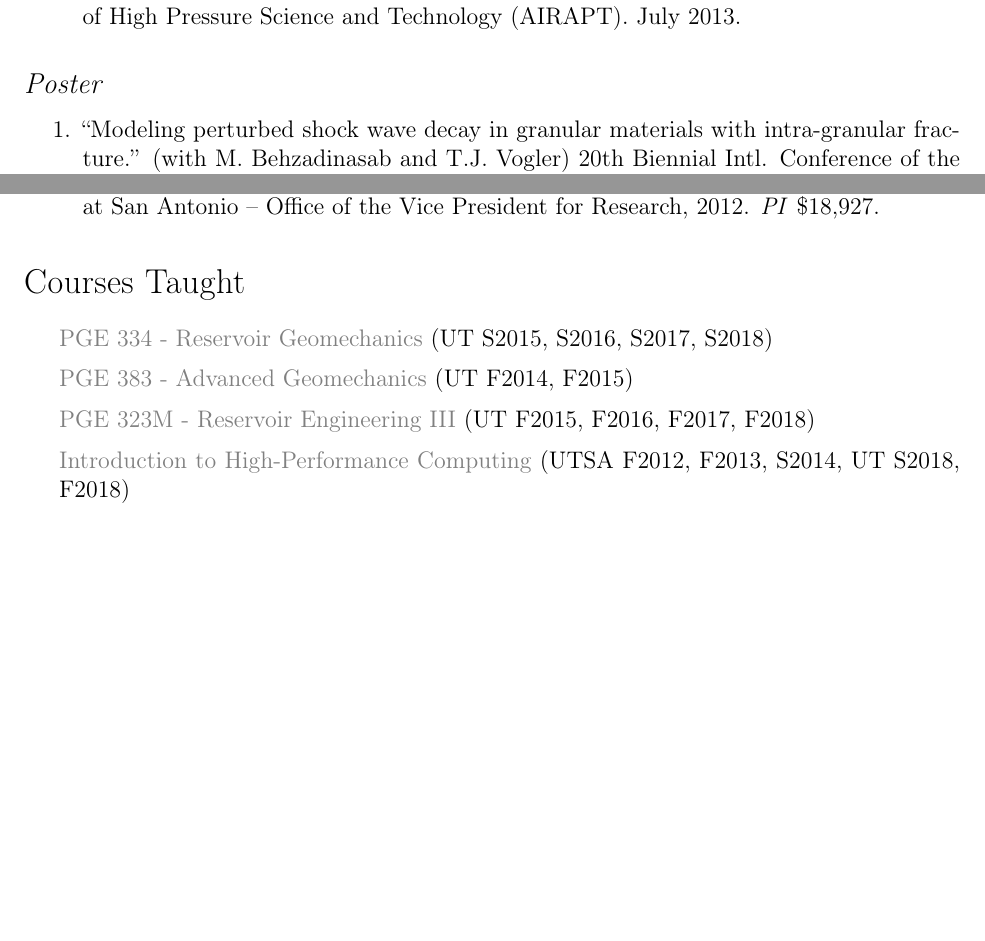
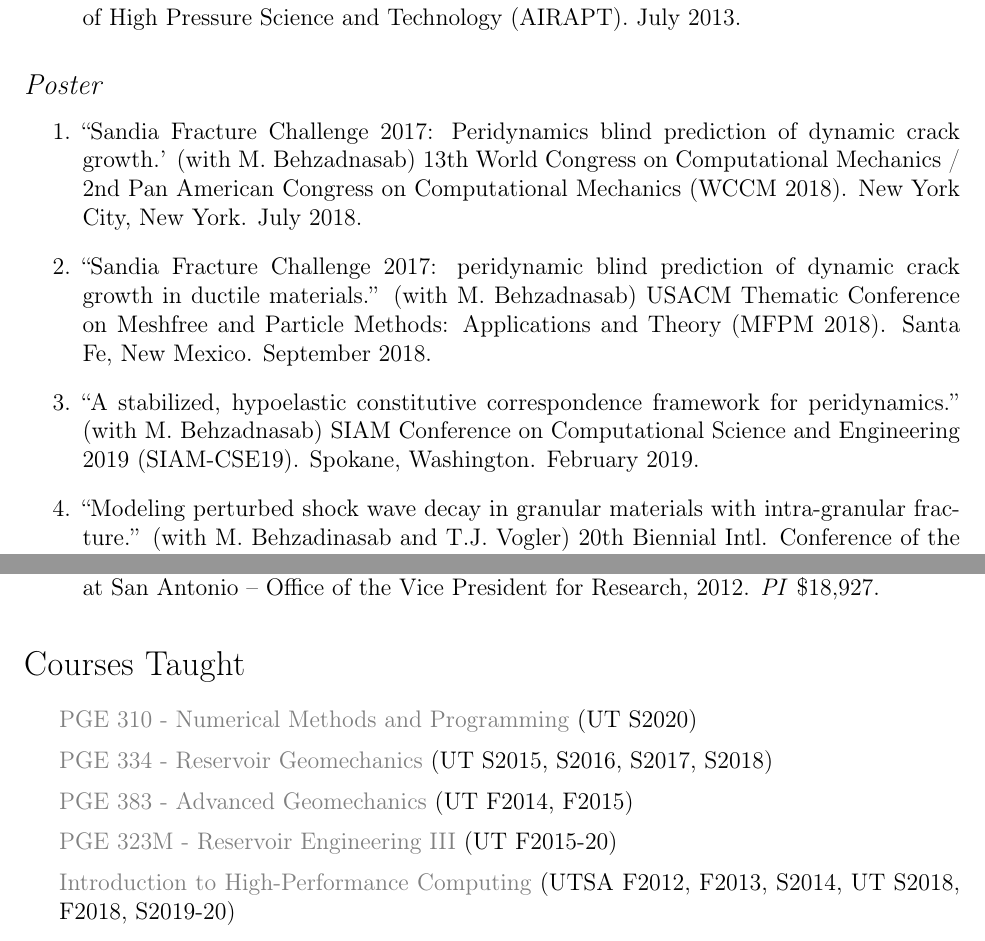
Before and after one commit to johntfoster/CV, a LaTeX CV (cv.tex, which reads sections/courses.tex, sections/oral_presentations.tex): two parts of pages 10 and 12 of 18 before the commit and two parts of pages 11 and 13 of 18 after it, joined at a grey line, cut so that both start at the same text, the shorter picture padded with empty space. Compiled offline with pdfLaTeX; a LaTeX package or settings file that is missing is left out.

Commit message:
Update for 2020 FAR submission

```diff
--- a/sections/courses.tex
+++ b/sections/courses.tex
@@ -1,10 +1,11 @@
 \section*{Courses Taught}
 
   \begin{itemize}
+      \item \href{https://johnfoster.pge.utexas.edu/PGE310-IntroProgramming/}{PGE 310 - Numerical Methods and Programming} (UT S2020)
       \item \href{http://johnfoster.pge.utexas.edu/PGE334-ResGeomechanics/}{PGE 334 - Reservoir Geomechanics} (UT S2015, S2016, S2017, S2018)
       \item \href{http://johnfoster.pge.utexas.edu/PGE383-AdvGeomechanics/}{PGE 383 - Advanced Geomechanics} (UT F2014, F2015)
-      \item \href{http://johnfoster.pge.utexas.edu/PGE323M-ResEngineeringIII/}{PGE 323M - Reservoir Engineering III} (UT F2015, F2016, F2017, F2018)
-      \item \href{http://johnfoster.pge.utexas.edu/HPC/}{Introduction to High-Performance Computing} (UTSA F2012, F2013, S2014, UT S2018, F2018)
+      \item \href{http://johnfoster.pge.utexas.edu/PGE323M-ResEngineeringIII/}{PGE 323M - Reservoir Engineering III} (UT F2015-20)
+      \item \href{http://johnfoster.pge.utexas.edu/HPC/}{Introduction to High-Performance Computing} (UTSA F2012, F2013, S2014, UT S2018, F2018, S2019-20)
       \item ME 6043 -- Continuum Mechanics (UTSA F2012, F2014)
       \item ME 4603 -- Finite Element Analysis (UTSA F2011)
       \item ME 400/500 -- Numerical Methods (UNM F2010)
--- a/sections/oral_presentations.tex
+++ b/sections/oral_presentations.tex
@@ -201,3 +205,5 @@
+  \item ``Peridynamic modeling of dynamic fracture in metallic materials.'' (with M.\ Behzadnasab) USACM Thematic Conference on Meshfree and Particle Methods: Applications and Theory (MFPM 2018). Santa Fe, New Mexico. September 2018.
+  \item ``Dynamic fracture modeling of ductile materials with peridynamics.'' (with M.\ Behzadnasab) 13th World Congress on Computational Mechanics / 2nd Pan American Congress on Computational Mechanics (WCCM 2018). New York City, New York. July 2018.
 \end{enumerate}
 \else
 \ifdefined\ispdf
@@ -231,7 +242,10 @@
 \begin{enumerate}
   \item ``Modeling perturbed shock wave decay in granular materials with intra-granular fracture.'' (with M.\ Behzadinasab and T.J.\ Vogler) 20th Biennial Intl. Conference of the APS Topical Group on Shock Compression of Condensed Matter. July 2017.
   \item ``Intragranular fracture and frictional effects in granular materials under pressure-shear loading.'' (with A.M. Peterson and T.J. Vogler) 18th Biennial Intl. Conference of the APS Topical Group on Shock Compression of Condensed Matter held in conjunction with the 24th Biennial Intl. Conference of the Intl. Association for the Advancement of High Pressure Science and Technology (AIRAPT). July 2013.
-    \item ``A Peridynamic Model for Hydraulic Fracture.'' (with J.R. York) USACM Thematic Workshop on Nonlocal Models in Mathematics, Computation, Science, and Engineering.  Oak Ridge National Laboratory. October 2015.
+  \item ``A Peridynamic Model for Hydraulic Fracture.'' (with J.R. York) USACM Thematic Workshop on Nonlocal Models in Mathematics, Computation, Science, and Engineering.  Oak Ridge National Laboratory. October 2015.
+  \item ``A stabilized, hypoelastic constitutive correspondence framework for peridynamics.'' (with M.\ Behzadnasab) SIAM Conference on Computational Science and Engineering 2019 (SIAM-CSE19). Spokane, Washington. February 2019.
+  \item ``Sandia Fracture Challenge 2017: peridynamic blind prediction of dynamic crack growth in ductile materials.'' (with M.\ Behzadnasab) USACM Thematic Conference on Meshfree and Particle Methods: Applications and Theory (MFPM 2018). Santa Fe, New Mexico. September 2018.
+  \item ``Sandia Fracture Challenge 2017: Peridynamics blind prediction of dynamic crack growth.' (with M.\ Behzadnasab) 13th World Congress on Computational Mechanics / 2nd Pan American Congress on Computational Mechanics (WCCM 2018). New York City, New York. July 2018.
 \end{enumerate}
 \else
 \ifdefined\ispdf
@@ -239,8 +253,11 @@
 \else
 \begin{enumerate}
 \fi
+  \item ``Sandia Fracture Challenge 2017: Peridynamics blind prediction of dynamic crack growth.' (with M.\ Behzadnasab) 13th World Congress on Computational Mechanics / 2nd Pan American Congress on Computational Mechanics (WCCM 2018). New York City, New York. July 2018.
+  \item ``Sandia Fracture Challenge 2017: peridynamic blind prediction of dynamic crack growth in ductile materials.'' (with M.\ Behzadnasab) USACM Thematic Conference on Meshfree and Particle Methods: Applications and Theory (MFPM 2018). Santa Fe, New Mexico. September 2018.
+  \item ``A stabilized, hypoelastic constitutive correspondence framework for peridynamics.'' (with M.\ Behzadnasab) SIAM Conference on Computational Science and Engineering 2019 (SIAM-CSE19). Spokane, Washington. February 2019.
   \item ``Modeling perturbed shock wave decay in granular materials with intra-granular fracture.'' (with M.\ Behzadinasab and T.J.\ Vogler) 20th Biennial Intl. Conference of the APS Topical Group on Shock Compression of Condensed Matter. July 2017.
-    \item ``A Peridynamic Model for Hydraulic Fracture.'' (with J.R. York) USACM Thematic Workshop on Nonlocal Models in Mathematics, Computation, Science, and Engineering.  Oak Ridge National Laboratory. October 2015.
+  \item ``A Peridynamic Model for Hydraulic Fracture.'' (with J.R. York) USACM Thematic Workshop on Nonlocal Models in Mathematics, Computation, Science, and Engineering.  Oak Ridge National Laboratory. October 2015.
   \item ``Intragranular fracture and frictional effects in granular materials under pressure-shear loading.'' (with A.M. Peterson and T.J. Vogler) 18th Biennial Intl. Conference of the APS Topical Group on Shock Compression of Condensed Matter held in conjunction with the 24th Biennial Intl. Conference of the Intl. Association for the Advancement of High Pressure Science and Technology (AIRAPT). July 2013.
 \ifdefined\ispdf
 \end{etaremune}
```
Also changed, not shown: sections/books.tex (+6 -2 lines), sections/other.tex (+1 -1 lines), sections/oral_presentations.tex (11 more changed lines).
